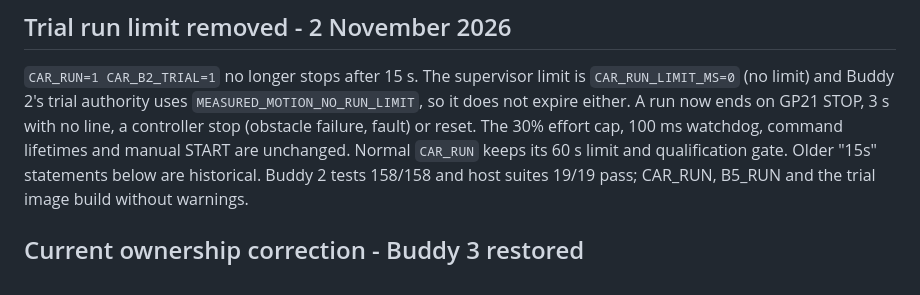
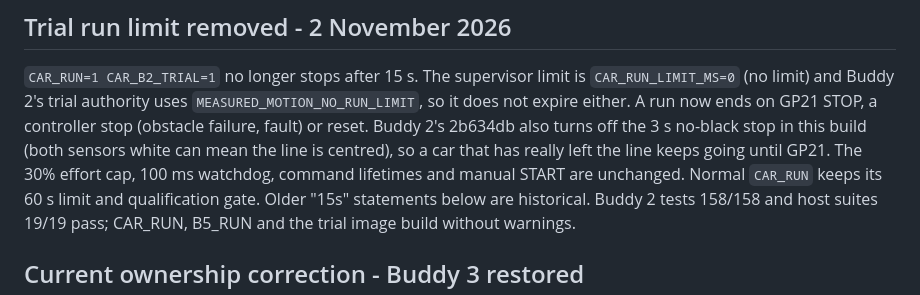
Before and after one commit to JeraldLoh/inf2004-EmbedSys-group18, a Markdown page: TESTING_BRANCH.md, the part around the change. GitHub-like rendering.

Commit message:
Docs: trial stop conditions after Buddy 2's no-black timeout change

```diff
--- a/TESTING_BRANCH.md
+++ b/TESTING_BRANCH.md
@@ -5,8 +5,10 @@
 `CAR_RUN=1 CAR_B2_TRIAL=1` no longer stops after 15 s. The supervisor limit is
 `CAR_RUN_LIMIT_MS=0` (no limit) and Buddy 2's trial authority uses
 `MEASURED_MOTION_NO_RUN_LIMIT`, so it does not expire either. A run now ends on
-GP21 STOP, 3 s with no line, a controller stop (obstacle failure, fault) or
-reset. The 30% effort cap, 100 ms watchdog, command lifetimes and manual START
+GP21 STOP, a controller stop (obstacle failure, fault) or reset. Buddy 2's
+2b634db also turns off the 3 s no-black stop in this build (both sensors white
+can mean the line is centred), so a car that has really left the line keeps
+going until GP21. The 30% effort cap, 100 ms watchdog, command lifetimes and manual START
 are unchanged. Normal `CAR_RUN` keeps its 60 s limit and qualification gate.
 Older "15s" statements below are historical. Buddy 2 tests 158/158 and host
 suites 19/19 pass; CAR_RUN, B5_RUN and the trial image build without warnings.
```
